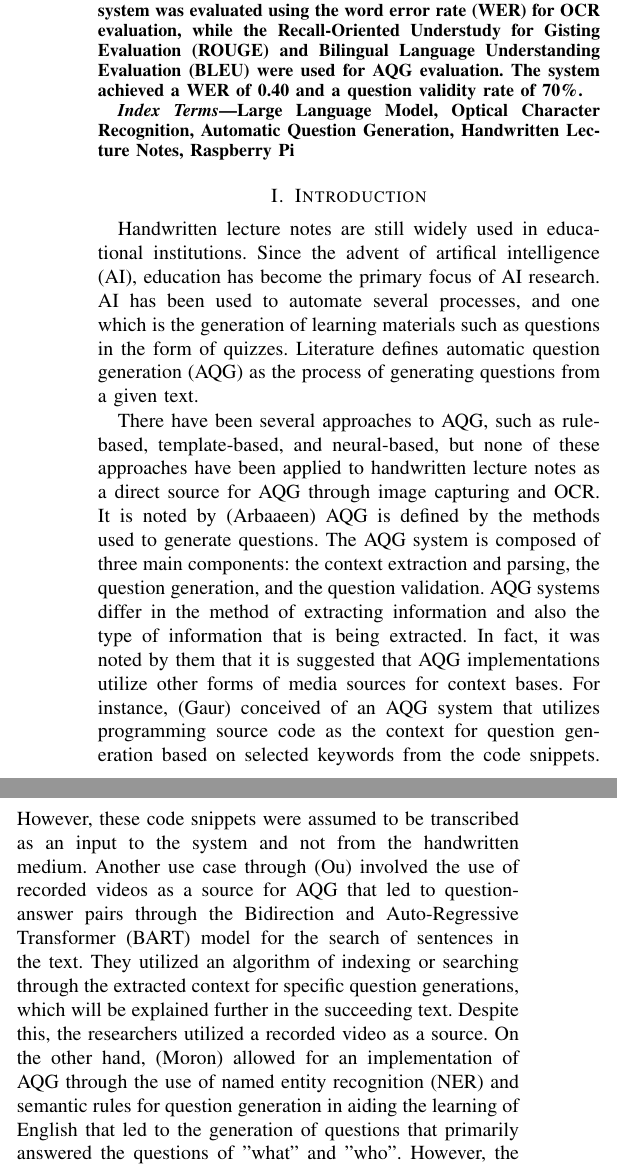
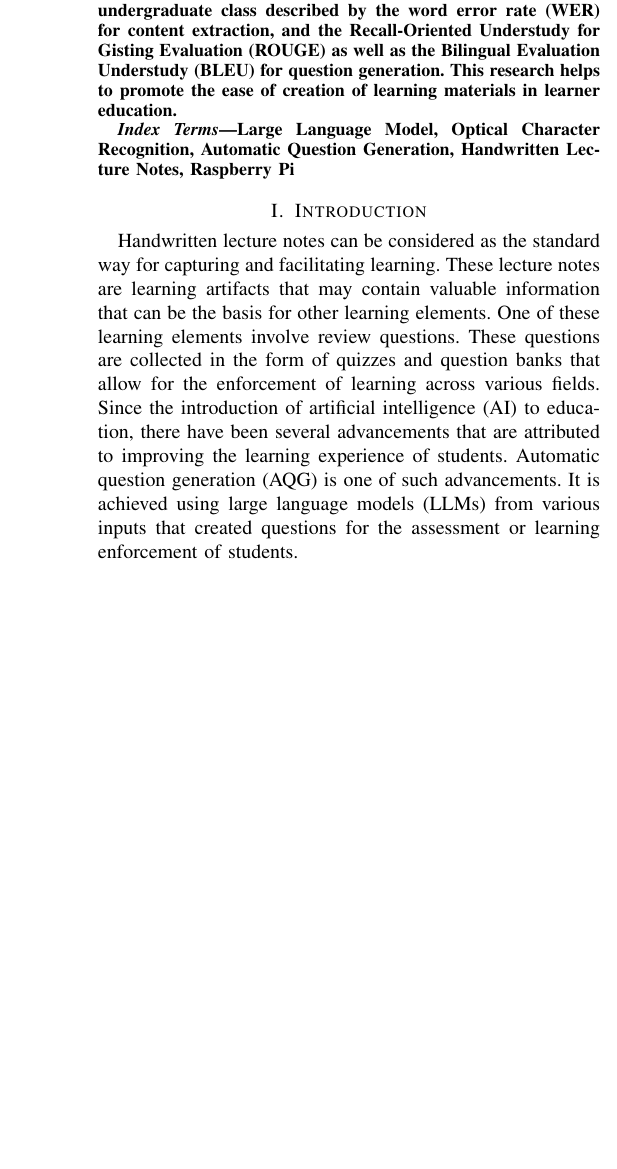
Before and after one commit to rommelskii/articles, a LaTeX paper (article_1/conference_101719.tex): two parts of the columns of page 1 of 4 before the commit and part of one column of page 1 of 3 after it, the two joined at a grey line, cut so that both start at the same text, the shorter picture padded with empty space. Compiled offline with pdfLaTeX; a missing font is replaced by an installed copy or a similar font; a LaTeX package or settings file that is missing is left out.

Commit message:
boilerplate article 1

```diff
--- a/article_1/conference_101719.tex
+++ b/article_1/conference_101719.tex
@@ -32,5 +27,0 @@ Transformer (T5) for AQG and TrOCR for OCR. The base version T5 was fine-tuned
-using the SQuADv1.1 dataset while the pre-trained handwritten base version for
-TrOCR was used. The system was evaluated using the word error rate (WER) for
-OCR evaluation, while the Recall-Oriented Understudy for Gisting Evaluation (ROUGE)
-and Bilingual Language Understanding Evaluation (BLEU) were used for AQG evaluation.
-The system achieved a WER of 0.40 and a question validity rate of 70\%.
@@ -37,3 +35,5 @@ The system achieved a WER of 0.40 and a question validity rate of 70\%.
+    set of handwritten notes on a cybersecurity, and networks undergraduate class described by the word
+    error rate (WER) for content extraction, and the Recall-Oriented Understudy for Gisting Evaluation (ROUGE) as well as the Bilingual Evaluation Understudy (BLEU) for question generation. This research helps to promote the ease of creation of learning materials in learner education.
 \end{abstract}
 
 \begin{IEEEkeywords}
@@ -42,35 +42,3 @@ Automatic Question Generation, Handwritten Lecture Notes, Raspberry Pi
 \end{IEEEkeywords}
 
 \section{Introduction}
-Handwritten lecture notes are still widely used in educational institutions.
-Since the advent of artifical intelligence (AI), education has become
-the primary focus of AI research. AI has been used to automate several processes,
-and one which is the generation of learning materials such as questions in the
-form of quizzes. Literature defines automatic question generation (AQG) as the
-process of generating questions from a given text.
-
-There have been several
-approaches to AQG, such as rule-based, template-based, and neural-based,
-but none of these approaches have been applied to handwritten lecture notes as
-a direct source for AQG through image capturing and OCR. It is noted by (Arbaaeen) AQG is defined by the methods used to generate questions.
-The AQG system is composed of three main components: the context extraction and
-parsing, the question generation, and the question validation. AQG systems differ in the method of extracting information and also
-the type of information that is being extracted. In fact, it was noted by them
-that it is suggested that AQG implementations utilize other forms of media
-sources for context bases. For instance, (Gaur) conceived
-of an AQG system that utilizes programming source code as the context for question
-generation based on selected keywords from the code snippets. However, these
-code snippets were assumed to be transcribed as an input to the system and not
-from the handwritten medium. Another use case
-through (Ou) involved the use of recorded videos as a source for AQG
-that led to question-answer pairs through the
-Bidirection and Auto-Regressive Transformer (BART) model for
-the search of sentences in the text. They utilized an algorithm of indexing or
-searching through the extracted context for specific question generations, which
-will be explained further in the succeeding text. Despite this, the researchers utilized
-a recorded video as a source. On the other hand, (Moron)
-allowed for an implementation of AQG through the use of named entity recognition
-(NER) and semantic rules for question generation in aiding the learning of
-English that led to the generation of questions that primarily answered the
-questions of "what" and "who". However, the AQG implementation relied on the
-manual input of the user in text boxes for the context. In total, AQG systems
@@ -83 +44,0 @@ the use of treebanks for providing for inferences (Padilla). However, one such s
-by (Tsai) utilized the use of the Text-to-Text Transformer (T5) model for AQG and
@@ -91,2 +45,13 @@ of the T5 model mixing the syntax and form of the context used for AQG. Due to
-the capability of the T5 model to generate questions from a given context while
-being fine-tuned to a specific dataset, it was chosen as the model for AQG in this
+Handwritten lecture notes can be considered as the standard way
+for capturing and facilitating learning. These lecture notes are
+learning artifacts that may contain valuable information that can
+be the basis for other learning elements. One of these learning elements
+involve review questions. These questions are collected in the
+form of quizzes and question banks that allow for the enforcement of
+learning across various fields. Since the introduction of artificial
+intelligence (AI) to education, there have been several advancements
+that are attributed to improving the learning experience of students.
+Automatic question generation (AQG) is one of such advancements.
+It is achieved using large language models (LLMs) from various inputs
+that created questions for the assessment or learning enforcement of
+students.
@@ -112 +58,2 @@ encoder-decoder framework with pre-trained weights for the recognition of text.
 \\
+\indent
```
Also changed, not shown: article_1/conference_101719.pdf, article_1/conference_101719.tex (68 more changed lines), 5 other files.
